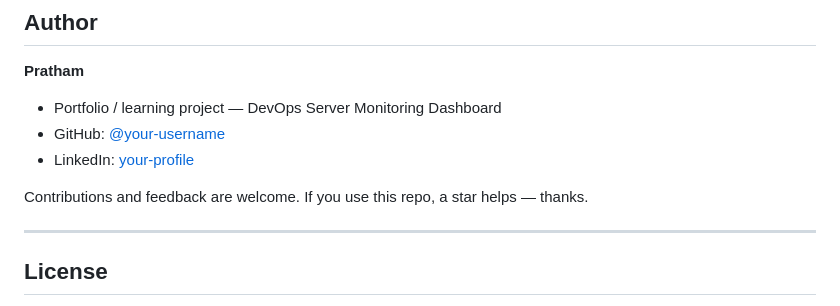
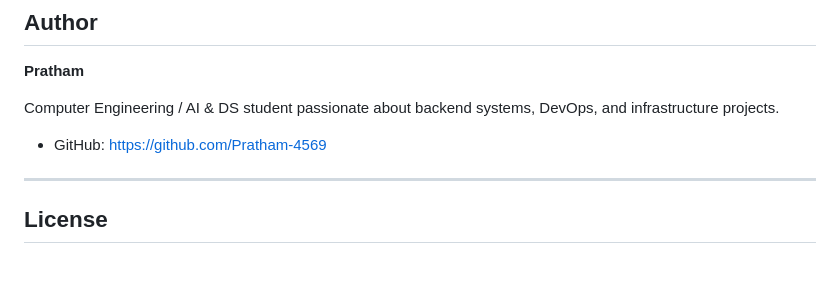
Before and after one commit to Pratham-4569/devops-server-monitoring-dashboard, a Markdown page: README.md, the part around the change. GitHub-like rendering; blank space fills up the shorter version.

Commit message:
Update author information in README

```diff
--- a/README.md
+++ b/README.md
@@ -329,12 +329,9 @@ Bullet points you can adapt (keep honest — describe what **you** built):
 
 **Pratham**
 
-- Portfolio / learning project — DevOps Server Monitoring Dashboard
-- GitHub: [@your-username](https://github.com/your-username)
-- LinkedIn: [your-profile](https://linkedin.com/in/your-profile)
+Computer Engineering / AI & DS student passionate about backend systems, DevOps, and infrastructure projects.
 
-Contributions and feedback are welcome. If you use this repo, a star helps — thanks.
-
+- GitHub: https://github.com/Pratham-4569
 ---
 
 ## License
```
